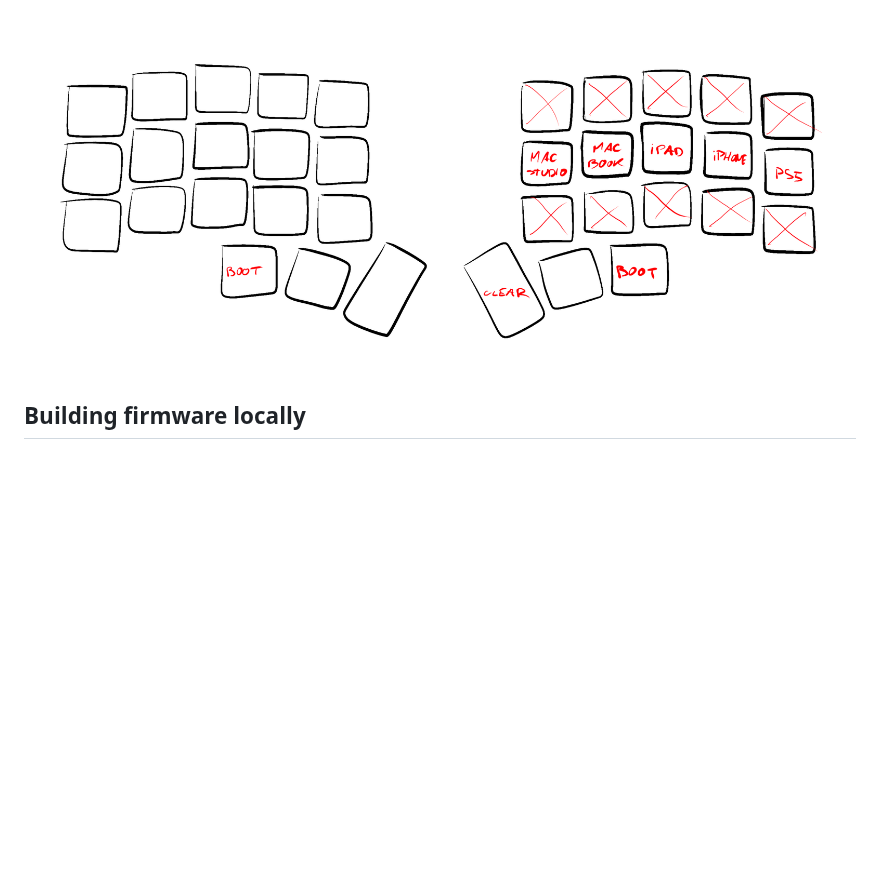
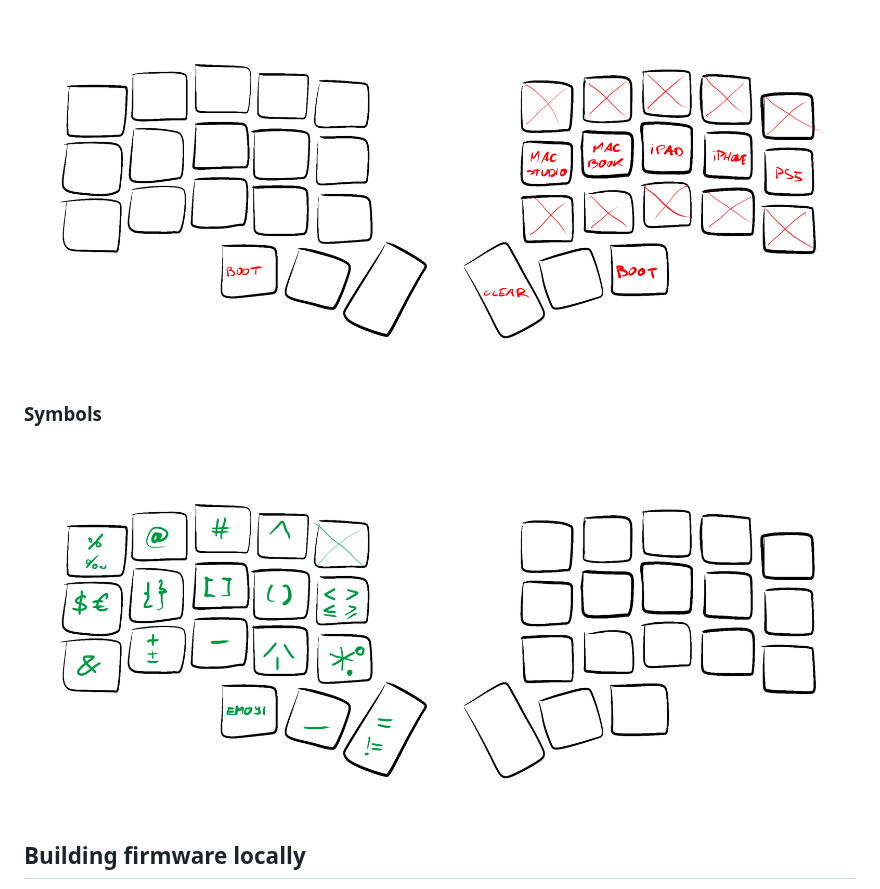
Before and after one commit to narfdotpl/zmk-config, a Markdown page: README.md, the part around the change. Drawn GitHub-style; pictures changed too: images/layers/symbols.png (added); blank space fills up the shorter version.

Commit message:
added a few symbols

```diff
--- a/README.md
+++ b/README.md
@@ -33,6 +33,11 @@ _Not everything is fully implemented yet_
 ### Bluetooth
 
 ![](images/layers/bluetooth.png)
+
+
+### Symbols
+
+![](images/layers/symbols.png)
 
 
 ## Building firmware locally
```
Also changed, not shown: 1 other file.
